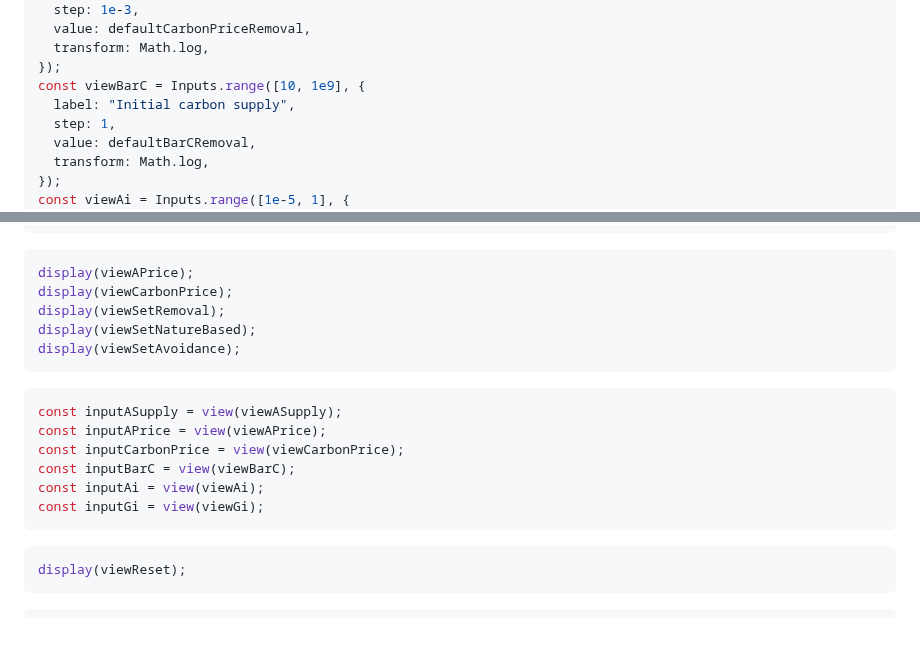
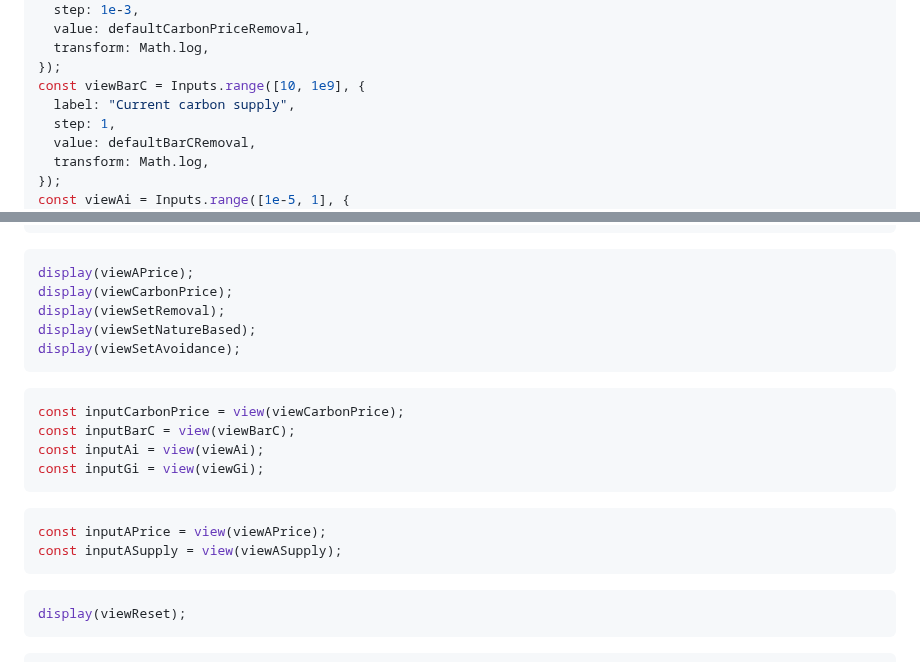
Before and after one commit to ldeso/klima.leodesouza.net, a Markdown page: src/maintaining-prices.md, 2 parts joined by grey strips. Drawn GitHub-style; blank space fills up the shorter version.

Commit message:
Improve inputs

````diff
--- a/src/maintaining-prices.md
+++ b/src/maintaining-prices.md
@@ -55,7 +55,7 @@ const viewCarbonPrice = Inputs.range([1e-3, 1e5], {
   transform: Math.log,
 });
 const viewBarC = Inputs.range([10, 1e9], {
-  label: "Initial carbon supply",
+  label: "Current carbon supply",
   step: 1,
   value: defaultBarCRemoval,
   transform: Math.log,
@@ -128,12 +128,15 @@ display(viewSetAvoidance);
 ```
 
 ```js
-const inputASupply = view(viewASupply);
-const inputAPrice = view(viewAPrice);
 const inputCarbonPrice = view(viewCarbonPrice);
 const inputBarC = view(viewBarC);
 const inputAi = view(viewAi);
 const inputGi = view(viewGi);
+```
+
+```js
+const inputAPrice = view(viewAPrice);
+const inputASupply = view(viewASupply);
 ```
 
 ```js
````
